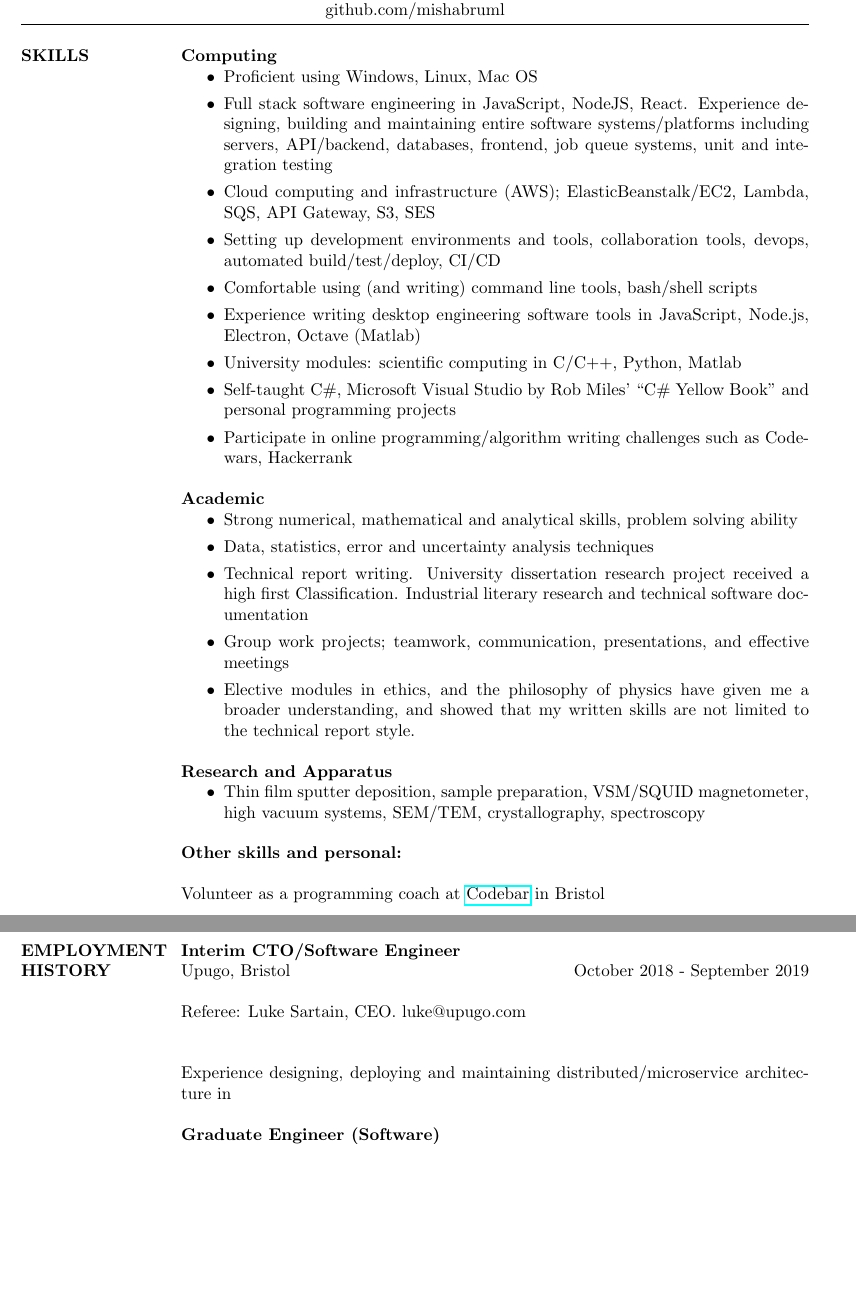
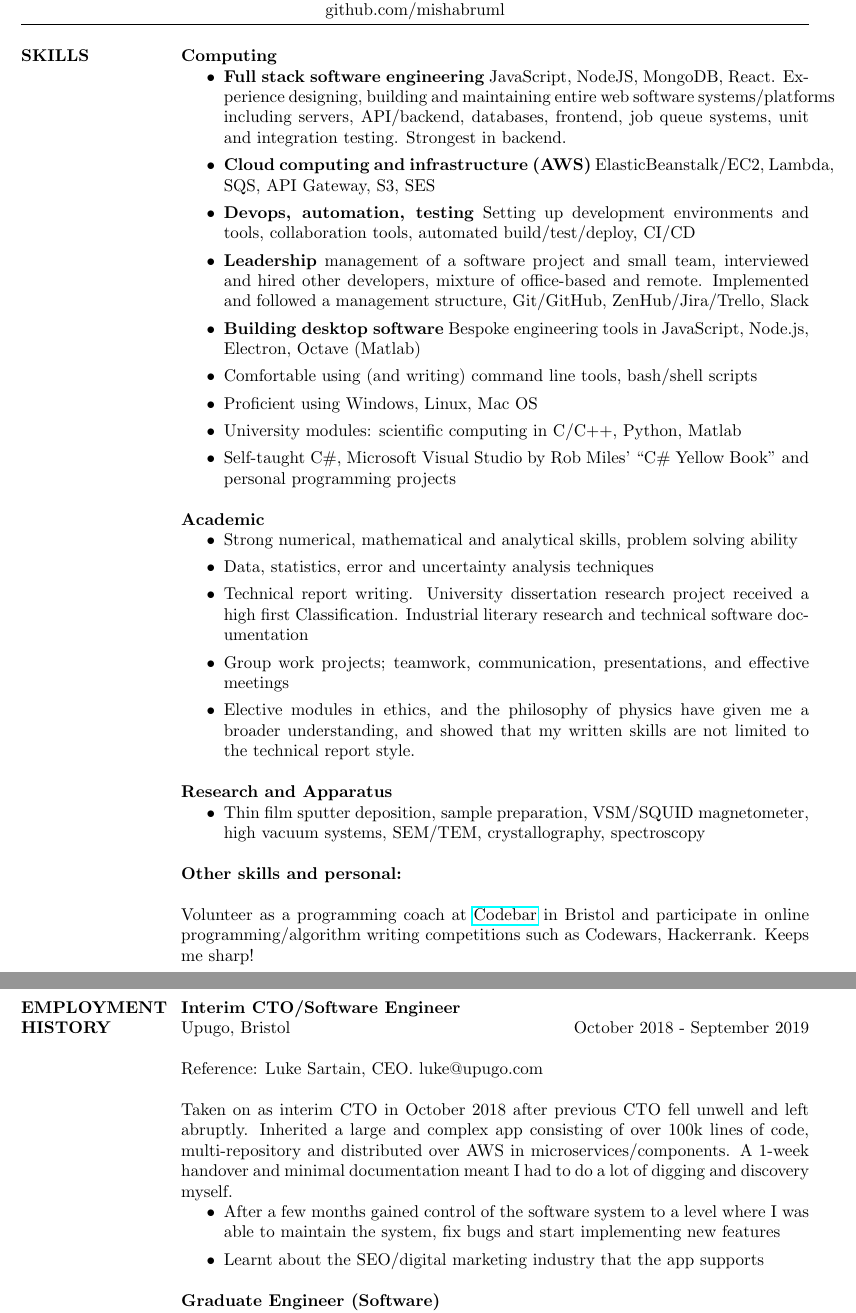
Before and after one commit to mishabruml/cv, a LaTeX CV (Misha Bruml CV.tex): two parts of pages 1 and 2 of 3, joined at a grey line, cut so that both start at the same text, the shorter picture padded with empty space. Compiled offline with pdfLaTeX.

Commit message:
improved skills section, moved codewars to other section, started writing history for upugo

```diff
--- a/Misha Bruml CV.tex
+++ b/Misha Bruml CV.tex
@@ -55,25 +55,25 @@
 
 \textbf{Computing}
 \begin{itemize}
+
+\item \textbf{Full stack software engineering} JavaScript, NodeJS, MongoDB, React. Experience designing, building and maintaining entire web software systems/platforms including servers, API/backend, databases, frontend, job queue systems, unit and integration testing. Strongest in backend.
+\item \textbf{Cloud computing and infrastructure (AWS)} ElasticBeanstalk/EC2, Lambda, SQS, API Gateway, S3, SES
+\item \textbf{Devops, automation, testing} Setting up development environments and tools, collaboration tools, automated build/test/deploy, CI/CD
+\item \textbf{Leadership} management of a software project and small team, interviewed and hired other developers, mixture of office-based and remote. Implemented and followed a management structure, Git/GitHub, ZenHub/Jira/Trello, Slack
+\item \textbf{Building desktop software} Bespoke engineering tools in JavaScript, Node.js, Electron, Octave (Matlab)
+
+\item Comfortable using (and writing) command line tools, bash/shell scripts
 \item Proficient using Windows, Linux, Mac OS
 
-\item Full stack software engineering in JavaScript, NodeJS, React. Experience designing, building and maintaining entire software systems/platforms including servers, API/backend, databases, frontend, job queue systems, unit and integration testing
-\item Cloud computing and infrastructure (AWS); ElasticBeanstalk/EC2, Lambda, SQS, API Gateway, S3, SES
-\item Setting up development environments and tools, collaboration tools, devops, automated build/test/deploy, CI/CD
-\item Comfortable using (and writing) command line tools, bash/shell scripts
 
-
-\item Experience writing desktop engineering software tools in JavaScript, Node.js, Electron, Octave (Matlab)
 
 \item University modules: scientific computing in C/C++, Python, Matlab
 
 
 \item Self-taught C\#, Microsoft Visual Studio by Rob Miles' ``C\# Yellow Book'' and personal programming projects
 
-\item Participate in online programming/algorithm writing challenges such as Codewars, Hackerrank
+
 \end{itemize}
-
-
 
 \textbf{Academic}
 \begin{itemize}
@@ -97,7 +95,7 @@
 
 \textbf{Other skills and personal:}
 
-Volunteer as a programming coach at \href{https://codebar.io}{Codebar} in Bristol
+Volunteer as a programming coach at \href{https://codebar.io}{Codebar} in Bristol and participate in online programming/algorithm writing competitions such as Codewars, Hackerrank. Keeps me sharp!
 
 Working in several environments with the public has taught me the importance of  people skills, and I consider myself a good communicator. Studying for my degree taught me how to organise my own workload, and multi-task, whilst working in a busy doctors surgery, pubs and kitchens through my youth has given me the ability to work effectively in a team. Working as an outdoor instructor, and as a sailing coach shows that I can also be a strong leader, and am responsible.\
 
@@ -116,9 +114,15 @@ Graduated with (2.1)
 
 \textbf{Interim CTO/Software Engineer} \\
 Upugo, Bristol \hfill October 2018 - September 2019\\\\
-Referee: Luke Sartain, CEO. luke@upugo.com \\
+Reference: Luke Sartain, CEO. luke@upugo.com
 
-Experience designing, deploying and maintaining distributed/microservice architecture in
+Taken on as interim CTO in October 2018 after previous CTO fell unwell and left abruptly. Inherited a large and complex app consisting of over 100k lines of code, multi-repository and distributed over AWS in microservices/components. A 1-week handover and minimal documentation meant I had to do a lot of digging and discovery myself.
+\begin{itemize}
+
+\item After a few months gained control of the software system to a level where I was able to maintain the system, fix bugs and start implementing new features
+\item Learnt about the SEO/digital marketing industry that the app supports
+
+\end{itemize}
 
 \textbf{Graduate Engineer (Software)} \\
 Paradigm Flow Services, Aberdeen \hfill October 2017 - September 2018\\\\
```
Also changed, not shown: Misha Bruml CV.pdf, Misha Bruml CV.tex (4 more changed lines), 3 other files.
